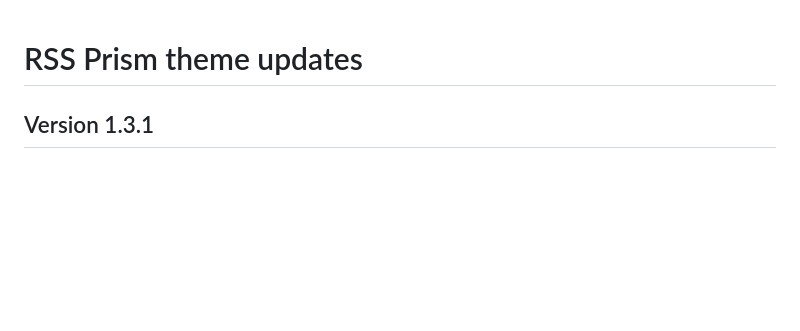
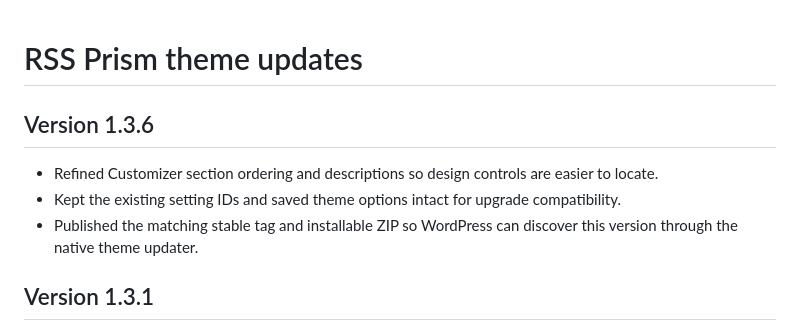
Before and after one commit to riyazamra1/RSS-Prism, a Markdown page: products/rss-prism-theme/UPDATES.md, the part around the change. Drawn GitHub-style; blank space fills up the shorter version.

Commit message:
Document RSS Prism theme 1.3.6 release for updater

```diff
--- a/products/rss-prism-theme/UPDATES.md
+++ b/products/rss-prism-theme/UPDATES.md
@@ -1,4 +1,11 @@
 # RSS Prism theme updates
+
+## Version 1.3.6
+
+- Refined Customizer section ordering and descriptions so design controls are easier to locate.
+- Kept the existing setting IDs and saved theme options intact for upgrade compatibility.
+- Published the matching stable tag and installable ZIP so WordPress can discover this version through the native theme updater.
+
 
 ## Version 1.3.1
 
```
